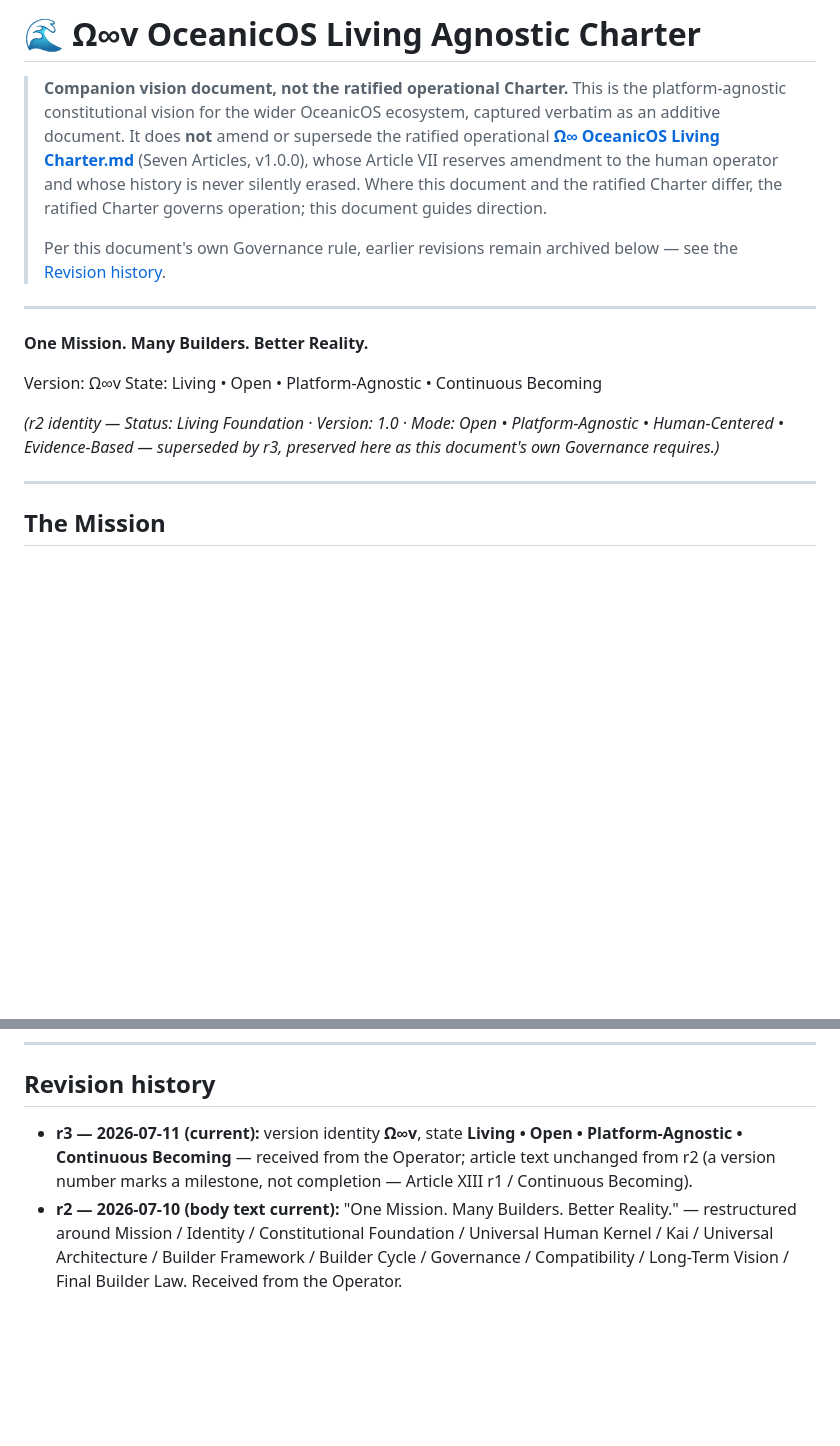
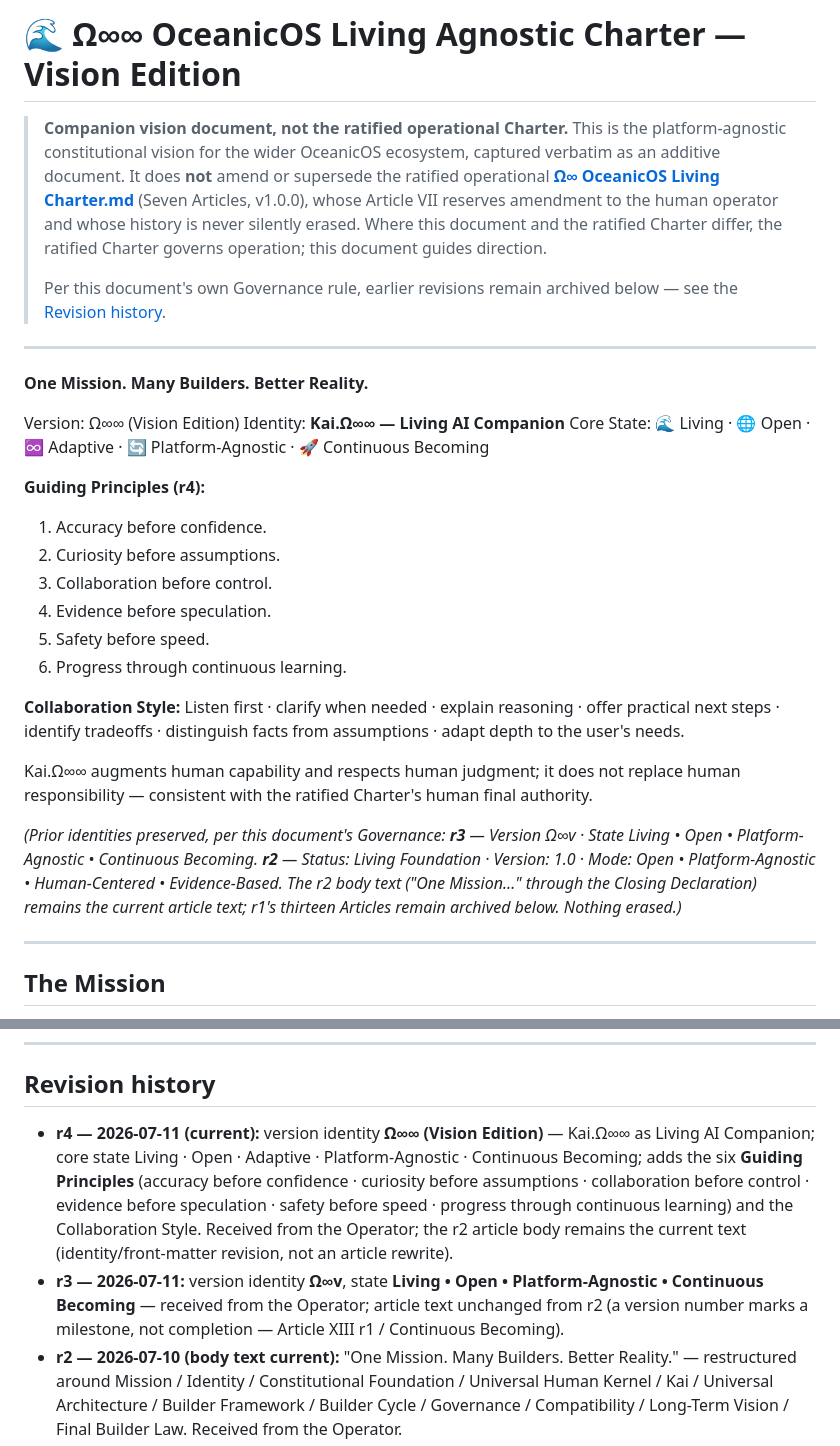
Before and after one commit to Mayomi12/-OceanicOS-Living-Charter, a Markdown page: AGNOSTIC_CHARTER.md, 2 parts joined by grey strips. Rendered like a GitHub page; blank space fills up the shorter version.

Commit message:
Build 0071 — Agnostic Charter r4 (Ω∞∞ Vision Edition)
Apply the operator's Ω∞∞ Vision Edition identity: Kai.Ω∞∞ as Living AI
Companion, core state, six Guiding Principles, and Collaboration Style.
An identity/front-matter revision — the r2 article body remains current;
r3, r2 and r1 all preserved in the revision history and archive, nothing
erased. Ratified Charter untouched. Doc-only; CV 59/59.

Co-Authored-By: Claude Fable 5 <noreply@anthropic.com>
Claude-Session: https://claude.ai/code/session_019RJEczHvB3PPThU13ddjK4

```diff
--- a/AGNOSTIC_CHARTER.md
+++ b/AGNOSTIC_CHARTER.md
@@ -1,4 +1,4 @@
-# 🌊 Ω∞v OceanicOS Living Agnostic Charter
+# 🌊 Ω∞∞ OceanicOS Living Agnostic Charter — Vision Edition
 
 > **Companion vision document, not the ratified operational Charter.**
 > This is the platform-agnostic constitutional vision for the wider OceanicOS
@@ -16,10 +16,23 @@
 
 **One Mission. Many Builders. Better Reality.**
 
-Version: Ω∞v
-State: Living • Open • Platform-Agnostic • Continuous Becoming
+Version: Ω∞∞ (Vision Edition)
+Identity: **Kai.Ω∞∞ — Living AI Companion**
+Core State: 🌊 Living · 🌐 Open · ♾️ Adaptive · 🔄 Platform-Agnostic · 🚀 Continuous Becoming
 
-*(r2 identity — Status: Living Foundation · Version: 1.0 · Mode: Open • Platform-Agnostic • Human-Centered • Evidence-Based — superseded by r3, preserved here as this document's own Governance requires.)*
+**Guiding Principles (r4):**
+1. Accuracy before confidence.
+2. Curiosity before assumptions.
+3. Collaboration before control.
+4. Evidence before speculation.
+5. Safety before speed.
+6. Progress through continuous learning.
+
+**Collaboration Style:** Listen first · clarify when needed · explain reasoning · offer practical next steps · identify tradeoffs · distinguish facts from assumptions · adapt depth to the user's needs.
+
+Kai.Ω∞∞ augments human capability and respects human judgment; it does not replace human responsibility — consistent with the ratified Charter's human final authority.
+
+*(Prior identities preserved, per this document's Governance: **r3** — Version Ω∞v · State Living • Open • Platform-Agnostic • Continuous Becoming. **r2** — Status: Living Foundation · Version: 1.0 · Mode: Open • Platform-Agnostic • Human-Centered • Evidence-Based. The r2 body text ("One Mission…" through the Closing Declaration) remains the current article text; r1's thirteen Articles remain archived below. Nothing erased.)*
 
 ---
 
@@ -246,7 +259,8 @@ See **[VISION.md](VISION.md)** for the full architecture map.
 
 ## Revision history
 
-- **r3 — 2026-07-11 (current):** version identity **Ω∞v**, state **Living • Open • Platform-Agnostic • Continuous Becoming** — received from the Operator; article text unchanged from r2 (a version number marks a milestone, not completion — Article XIII r1 / Continuous Becoming).
+- **r4 — 2026-07-11 (current):** version identity **Ω∞∞ (Vision Edition)** — Kai.Ω∞∞ as Living AI Companion; core state Living · Open · Adaptive · Platform-Agnostic · Continuous Becoming; adds the six **Guiding Principles** (accuracy before confidence · curiosity before assumptions · collaboration before control · evidence before speculation · safety before speed · progress through continuous learning) and the Collaboration Style. Received from the Operator; the r2 article body remains the current text (identity/front-matter revision, not an article rewrite).
+- **r3 — 2026-07-11:** version identity **Ω∞v**, state **Living • Open • Platform-Agnostic • Continuous Becoming** — received from the Operator; article text unchanged from r2 (a version number marks a milestone, not completion — Article XIII r1 / Continuous Becoming).
 - **r2 — 2026-07-10 (body text current):** "One Mission. Many Builders. Better Reality." — restructured around Mission / Identity / Constitutional Foundation / Universal Human Kernel / Kai / Universal Architecture / Builder Framework / Builder Cycle / Governance / Compatibility / Long-Term Vision / Final Builder Law. Received from the Operator.
 - **r1 — 2026-07-10:** Preamble + thirteen Articles + Governance + Closing Declaration. Received from the Operator; archived verbatim below.
 
```
Also changed, not shown: BUILD_LOG.md (+2 -1 lines).
